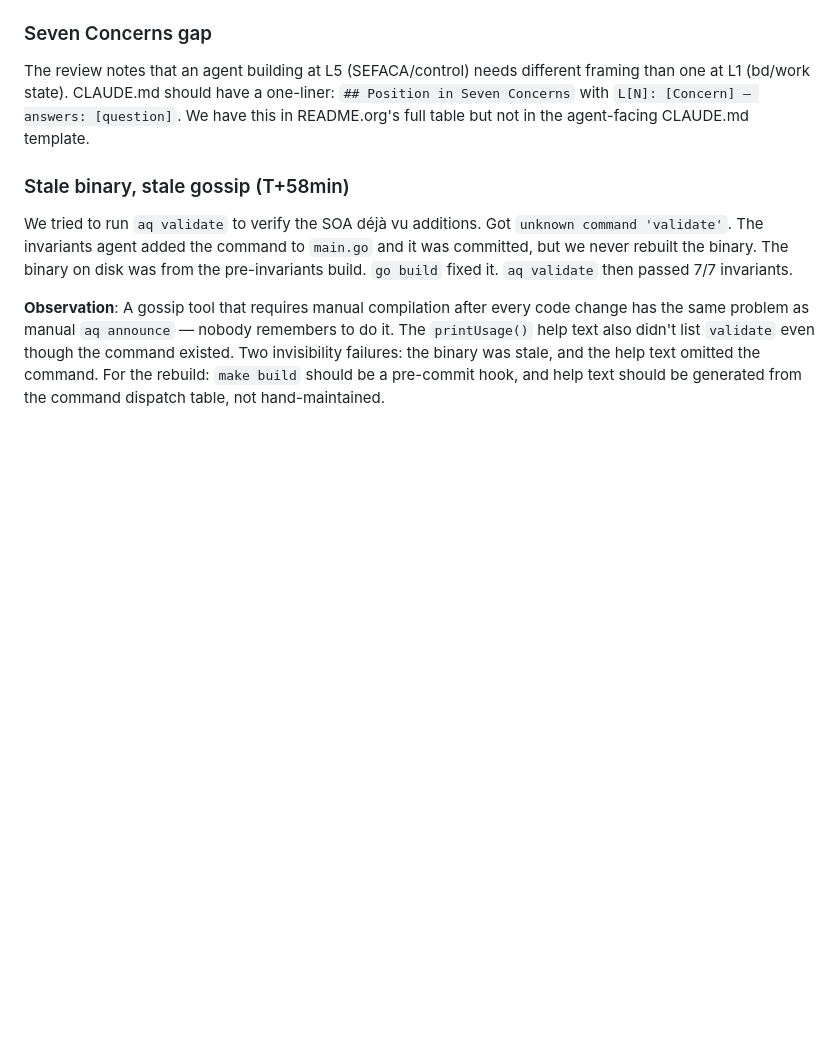
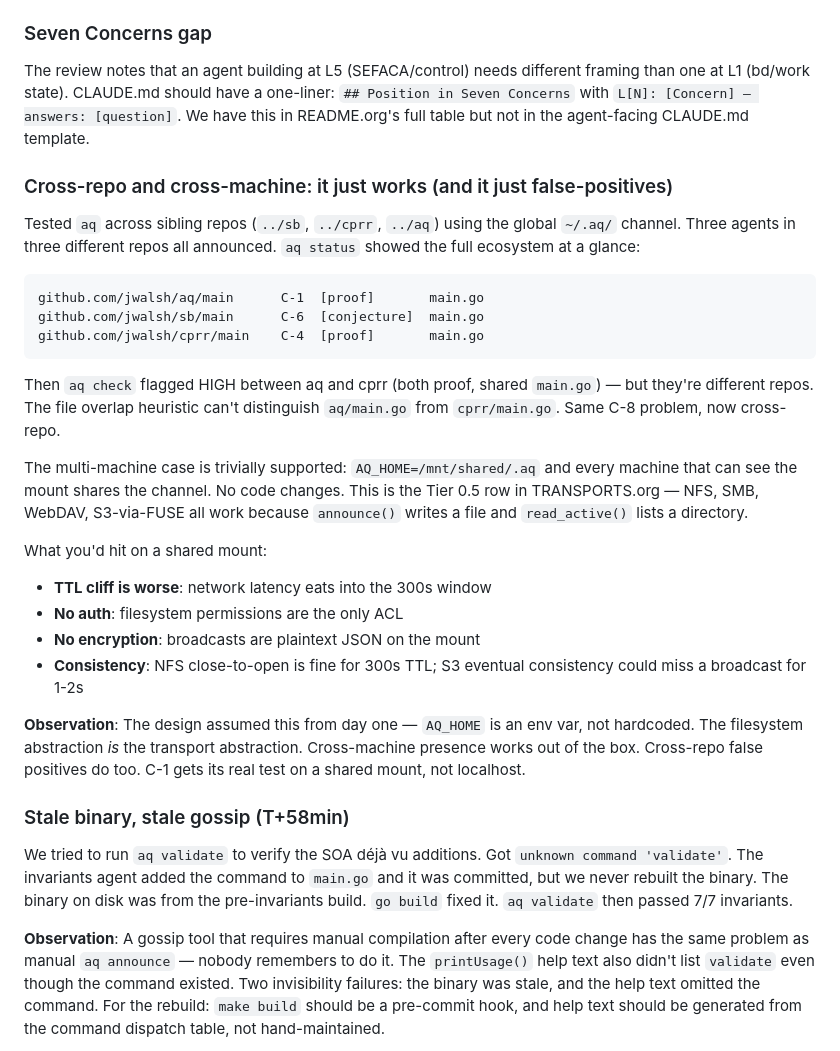
Before and after one commit to jwalsh/aq, a Markdown page: docs/DOGFOODING.md, the part around the change. Rendered like a GitHub page; blank space fills up the shorter version.

Commit message:
docs: note cross-repo and cross-machine observations
AQ_HOME on a shared mount = multi-machine presence with zero code
changes. Cross-repo false positives from single-file convention
confirm C-8 is needed. Tier 0.5 works out of the box.

Co-Authored-By: Claude Opus 4.6 <noreply@anthropic.com>

````diff
--- a/docs/DOGFOODING.md
+++ b/docs/DOGFOODING.md
@@ -409,6 +409,43 @@ a one-liner: `## Position in Seven Concerns` with
 `L[N]: [Concern] — answers: [question]`. We have this in README.org's
 full table but not in the agent-facing CLAUDE.md template.
 
+### Cross-repo and cross-machine: it just works (and it just false-positives)
+
+Tested `aq` across sibling repos (`../sb`, `../cprr`, `../aq`) using the
+global `~/.aq/` channel. Three agents in three different repos all announced.
+`aq status` showed the full ecosystem at a glance:
+
+```
+github.com/jwalsh/aq/main      C-1  [proof]       main.go
+github.com/jwalsh/sb/main      C-6  [conjecture]  main.go
+github.com/jwalsh/cprr/main    C-4  [proof]       main.go
+```
+
+Then `aq check` flagged HIGH between aq and cprr (both proof, shared
+`main.go`) — but they're different repos. The file overlap heuristic
+can't distinguish `aq/main.go` from `cprr/main.go`. Same C-8 problem,
+now cross-repo.
+
+The multi-machine case is trivially supported: `AQ_HOME=/mnt/shared/.aq`
+and every machine that can see the mount shares the channel. No code
+changes. This is the Tier 0.5 row in TRANSPORTS.org — NFS, SMB, WebDAV,
+S3-via-FUSE all work because `announce()` writes a file and `read_active()`
+lists a directory.
+
+What you'd hit on a shared mount:
+
+- **TTL cliff is worse**: network latency eats into the 300s window
+- **No auth**: filesystem permissions are the only ACL
+- **No encryption**: broadcasts are plaintext JSON on the mount
+- **Consistency**: NFS close-to-open is fine for 300s TTL; S3 eventual
+  consistency could miss a broadcast for 1-2s
+
+**Observation**: The design assumed this from day one — `AQ_HOME` is an
+env var, not hardcoded. The filesystem abstraction *is* the transport
+abstraction. Cross-machine presence works out of the box. Cross-repo
+false positives do too. C-1 gets its real test on a shared mount, not
+localhost.
+
 ### Stale binary, stale gossip (T+58min)
 
 We tried to run `aq validate` to verify the SOA déjà vu additions.
````
